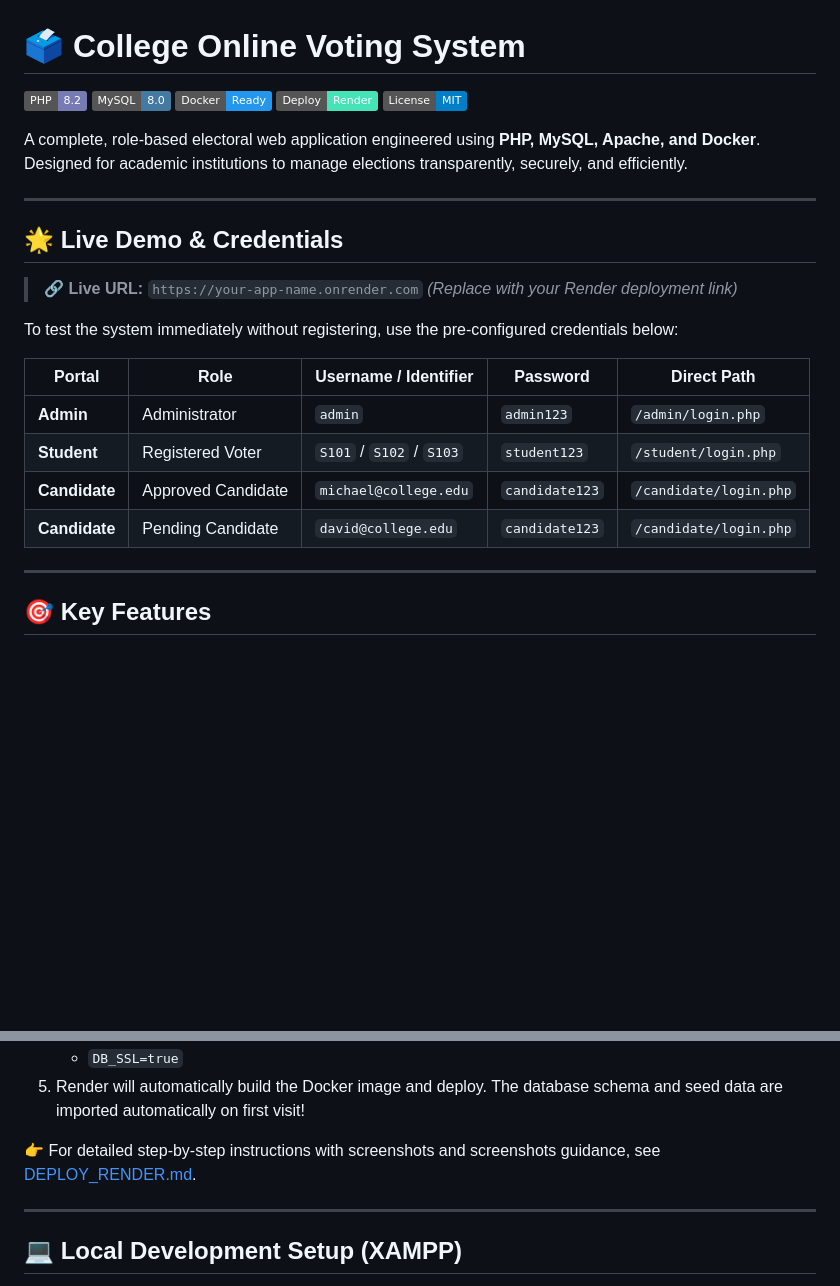
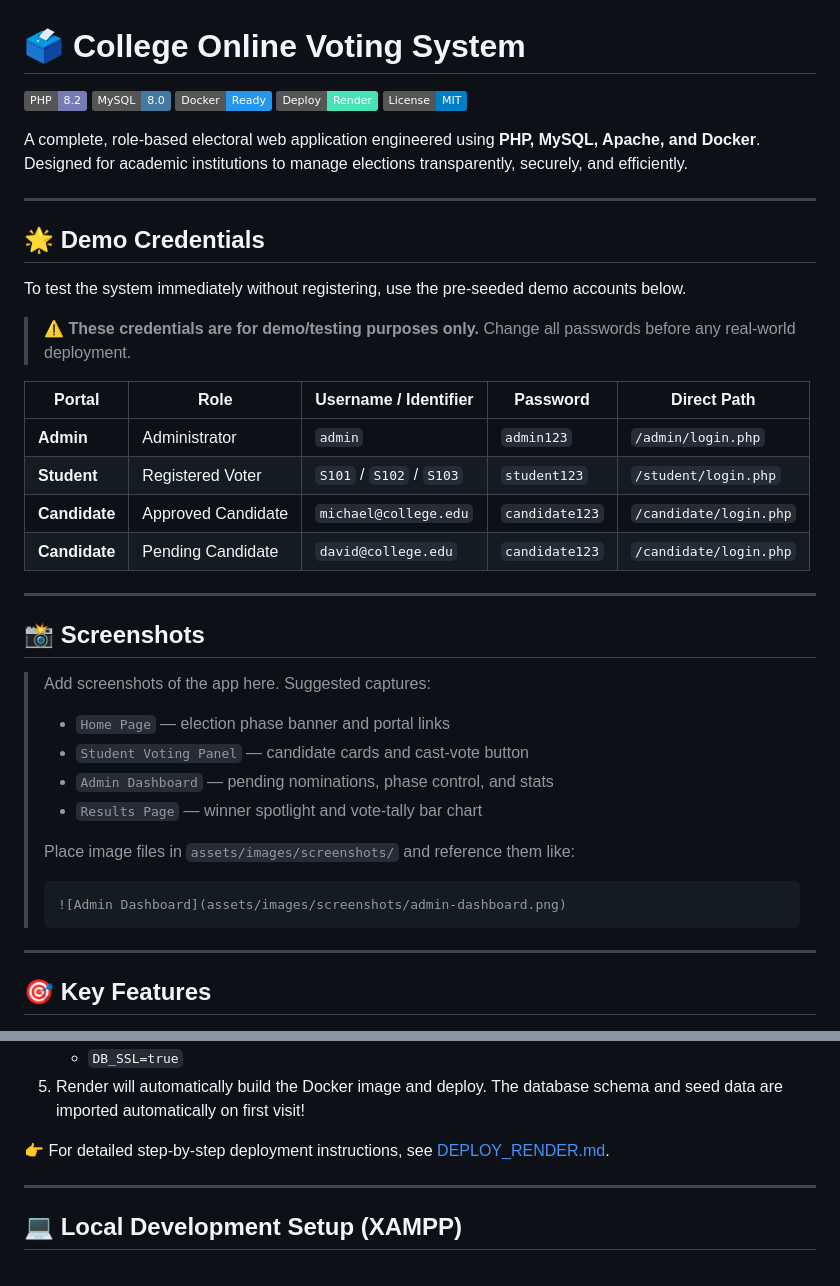
Before and after one commit to Anuseershika/college-voting-system, a Markdown page: README.md, 2 parts joined by grey strips. Drawn GitHub-style; badges without logos; blank space fills up the shorter version.

Commit message:
fix: clean up README and add MIT license

````diff
--- a/README.md
+++ b/README.md
@@ -10,11 +10,11 @@ A complete, role-based electoral web application engineered using **PHP, MySQL,
 
 ---
 
-## 🌟 Live Demo & Credentials
+## 🌟 Demo Credentials
 
-> 🔗 **Live URL:** `https://your-app-name.onrender.com` *(Replace with your Render deployment link)*
+To test the system immediately without registering, use the pre-seeded demo accounts below.
 
-To test the system immediately without registering, use the pre-configured credentials below:
+> ⚠️ **These credentials are for demo/testing purposes only.** Change all passwords before any real-world deployment.
 
 | Portal | Role | Username / Identifier | Password | Direct Path |
 |---|---|---|---|---|
@@ -22,6 +22,21 @@ To test the system immediately without registering, use the pre-configured crede
 | **Student** | Registered Voter | `S101` / `S102` / `S103` | `student123` | `/student/login.php` |
 | **Candidate** | Approved Candidate | `michael@college.edu` | `candidate123` | `/candidate/login.php` |
 | **Candidate** | Pending Candidate | `david@college.edu` | `candidate123` | `/candidate/login.php` |
+
+---
+
+## 📸 Screenshots
+
+> Add screenshots of the app here. Suggested captures:
+> - `Home Page` — election phase banner and portal links
+> - `Student Voting Panel` — candidate cards and cast-vote button
+> - `Admin Dashboard` — pending nominations, phase control, and stats
+> - `Results Page` — winner spotlight and vote-tally bar chart
+>
+> Place image files in `assets/images/screenshots/` and reference them like:
+> ```md
+> ![Admin Dashboard](assets/images/screenshots/admin-dashboard.png)
+> ```
 
 ---
 
@@ -74,7 +89,7 @@ This repository is pre-configured with a production-ready `Dockerfile` and autom
    - `DB_SSL=true`
 5. Render will automatically build the Docker image and deploy. The database schema and seed data are imported automatically on first visit!
 
-👉 For detailed step-by-step instructions with screenshots and screenshots guidance, see [DEPLOY_RENDER.md](DEPLOY_RENDER.md).
+👉 For detailed step-by-step deployment instructions, see [DEPLOY_RENDER.md](DEPLOY_RENDER.md).
 
 ---
 
````
Also changed, not shown: other parts of README.md (+1 -1 lines), LICENSE.md (added, +21 -0 lines).
